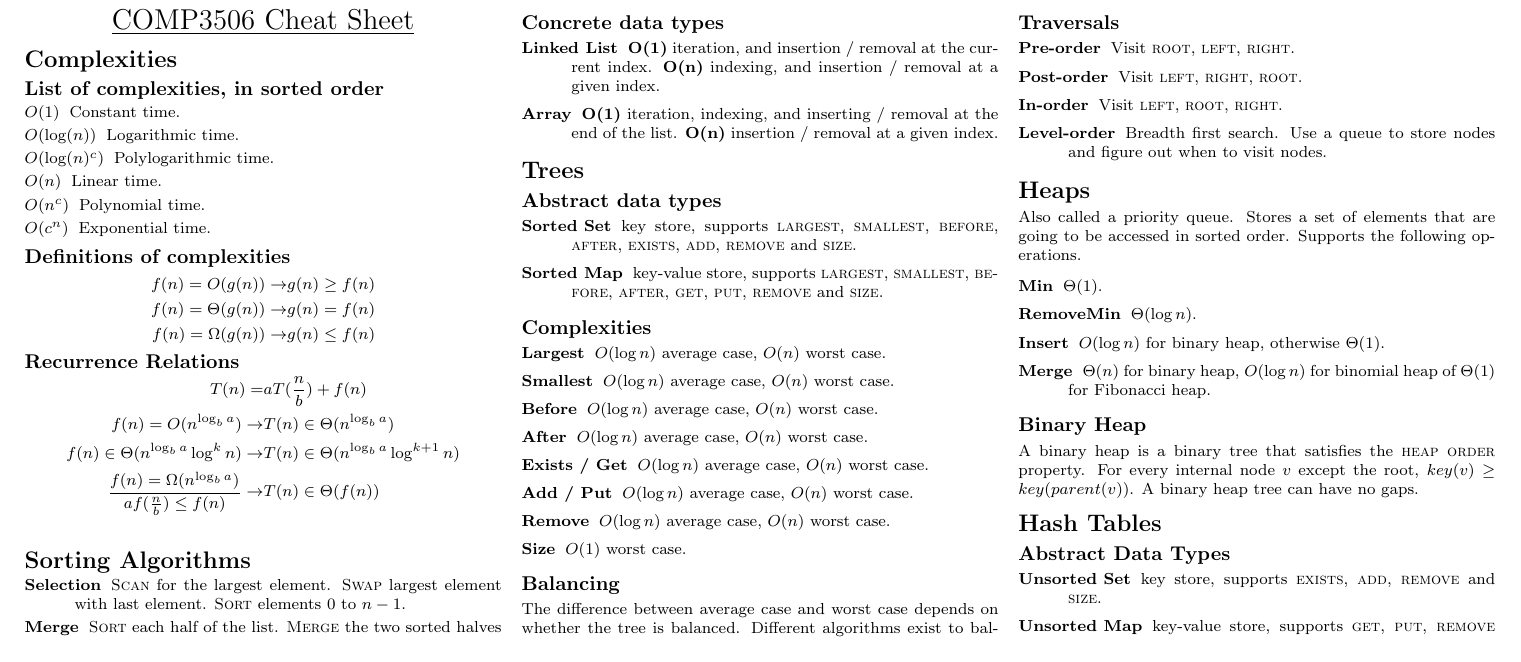
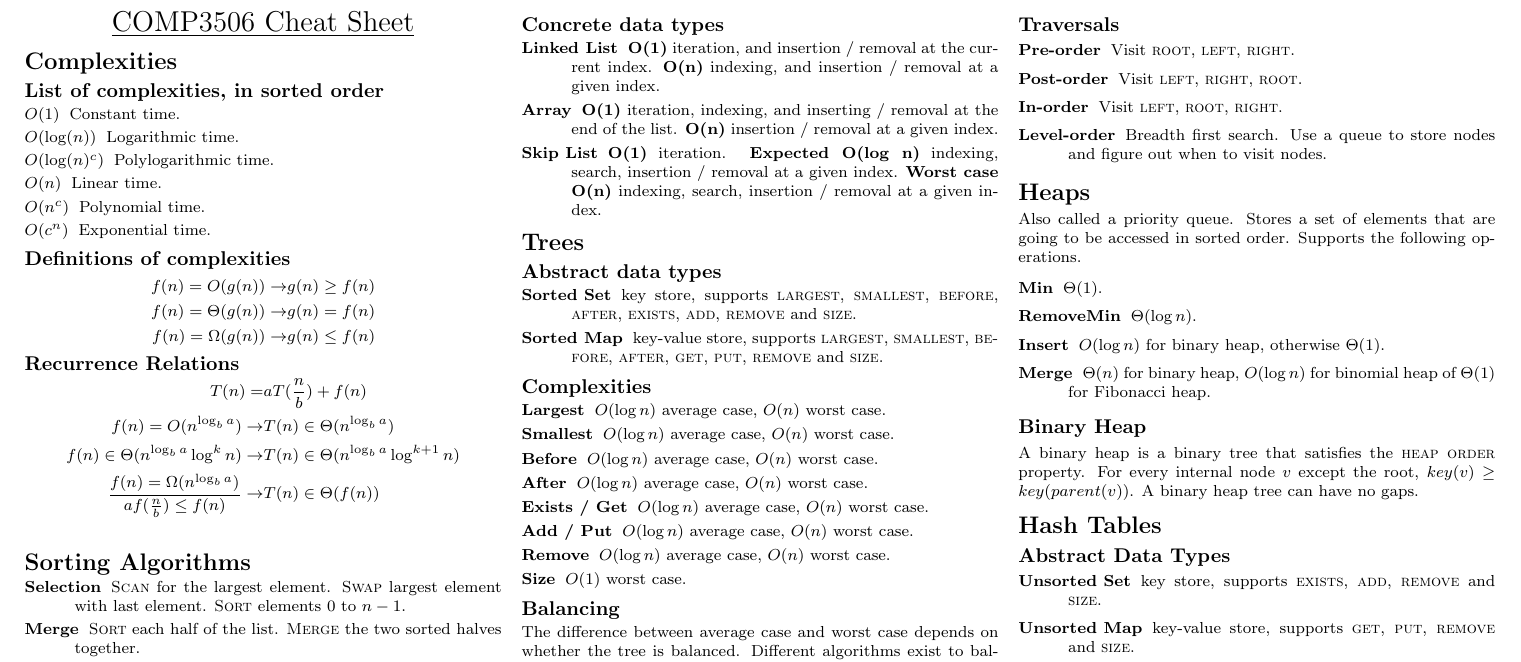
Before and after one commit to ashfordneil/exam-notes, a LaTeX document (COMP3506.tex): part of page 1 of 2, cut so that both start at the same text. Compiled offline with pdfLaTeX.

Commit message:
skip lists

```diff
--- a/COMP3506.tex
+++ b/COMP3506.tex
@@ -88,6 +88,10 @@
     \item[Array]
         \textbf{O(1)} iteration, indexing, and inserting / removal at the end of the list.
         \textbf{O(n)} insertion / removal at a given index.
+    \item[Skip List]
+        \textbf{O(1)} iteration.
+        \textbf{Expected O(log n)} indexing, search, insertion / removal at a given index.
+        \textbf{Worst case O(n)} indexing, search, insertion / removal at a given index.
 \end{description}
 
 \section{Trees}
```
